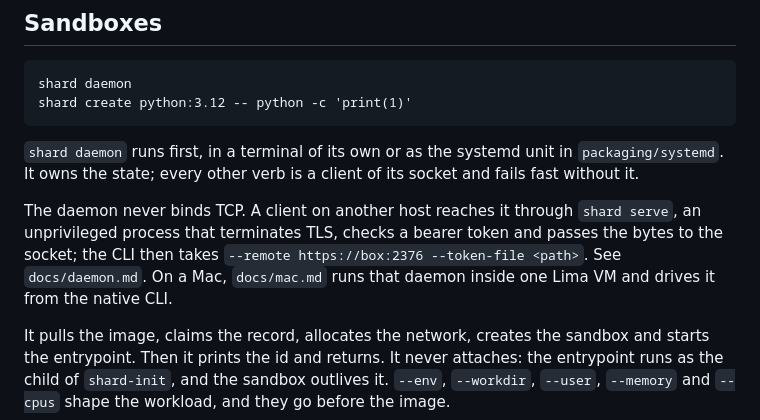
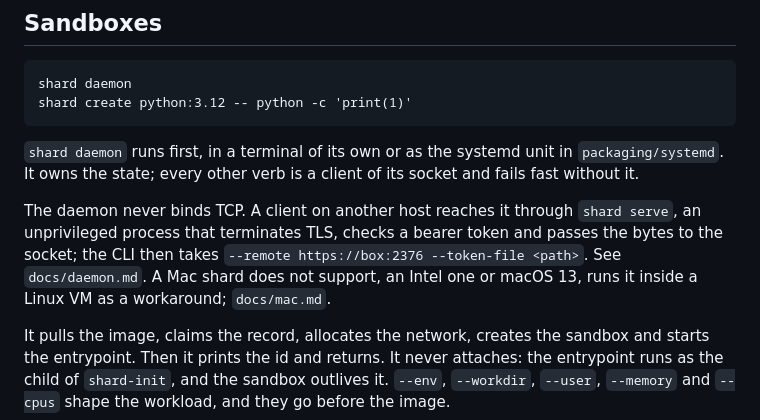
Before and after one commit to presmihaylov/shard, a Markdown page: README.md, the part around the change. Drawn GitHub-style.

```diff
--- a/README.md
+++ b/README.md
@@ -43,8 +43,8 @@ It owns the state; every other verb is a client of its socket and fails fast wit
 
 The daemon never binds TCP. A client on another host reaches it through `shard serve`, an
 unprivileged process that terminates TLS, checks a bearer token and passes the bytes to the socket;
-the CLI then takes `--remote https://box:2376 --token-file <path>`. See `docs/daemon.md`. On a Mac,
-`docs/mac.md` runs that daemon inside one Lima VM and drives it from the native CLI.
+the CLI then takes `--remote https://box:2376 --token-file <path>`. See `docs/daemon.md`. A Mac
+shard does not support, an Intel one or macOS 13, runs it inside a Linux VM as a workaround; `docs/mac.md`.
 
 It pulls the image, claims the record, allocates the network, creates the sandbox and starts the
 entrypoint. Then it prints the id and returns. It never attaches: the entrypoint runs as the child
```
Also changed, not shown: docs/mac.md (+35 -24 lines), docs/provider-vz.md (+4 -2 lines).
